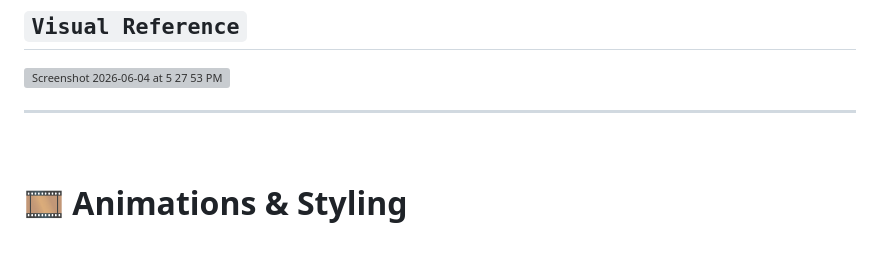
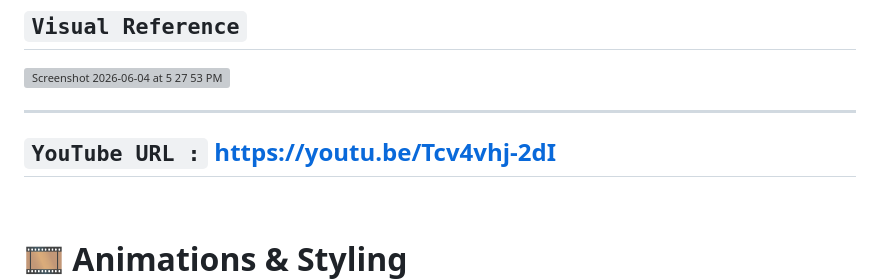
Before and after one commit to AyeshaAbid892/html-css-layout, a Markdown page: Ai code/README.md, the part around the change. GitHub-like rendering; blank space fills up the shorter version; grey boxes are pictures that could not be loaded.

```diff
--- a/Ai code/README.md
+++ b/Ai code/README.md
@@ -715,6 +715,10 @@ Best jeans in town · New skirts collection · Tuesday discounts · Clothes for
 
 ---
 
+
+## `YouTube URL :` https://youtu.be/Tcv4vhj-2dI
+
+
 <br/>
 
 # 🎞️ Animations & Styling
```
